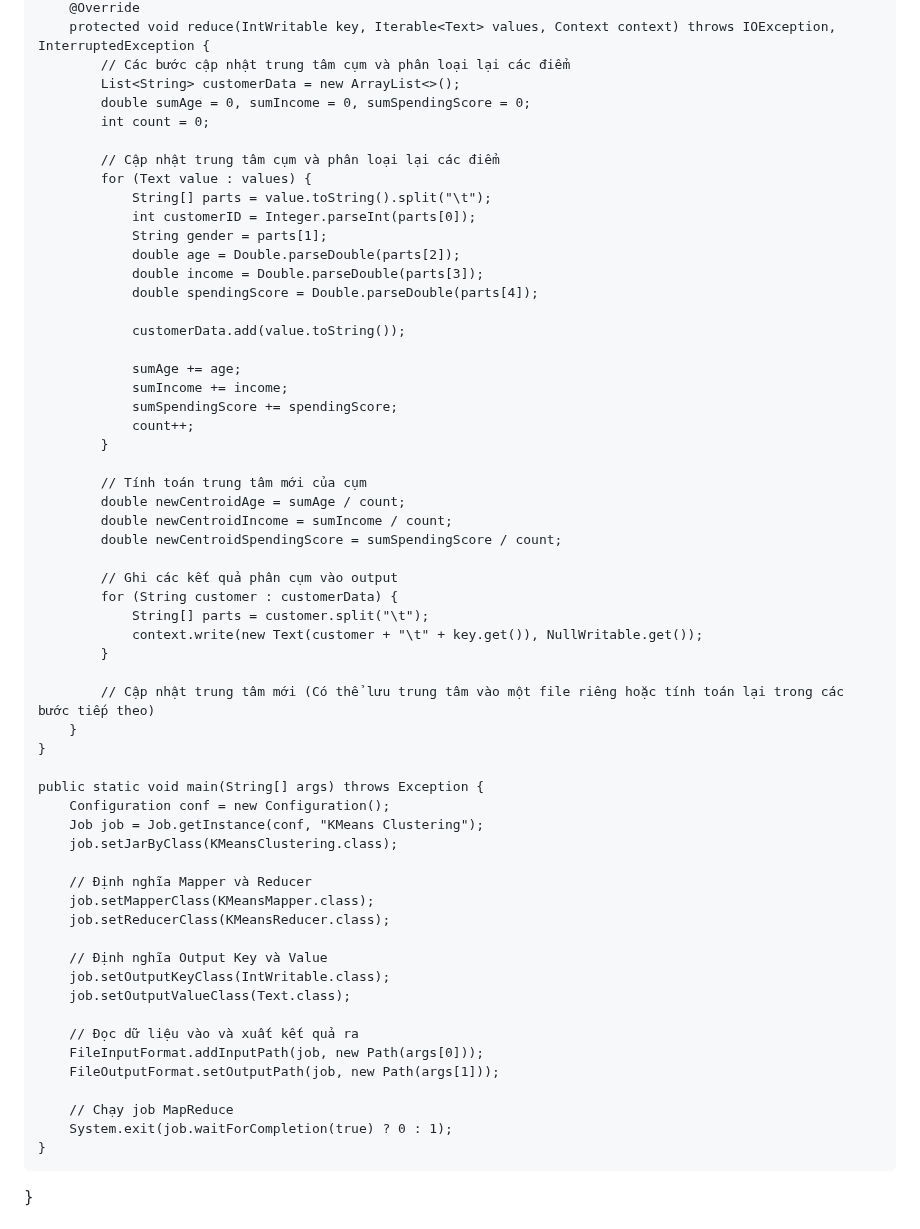
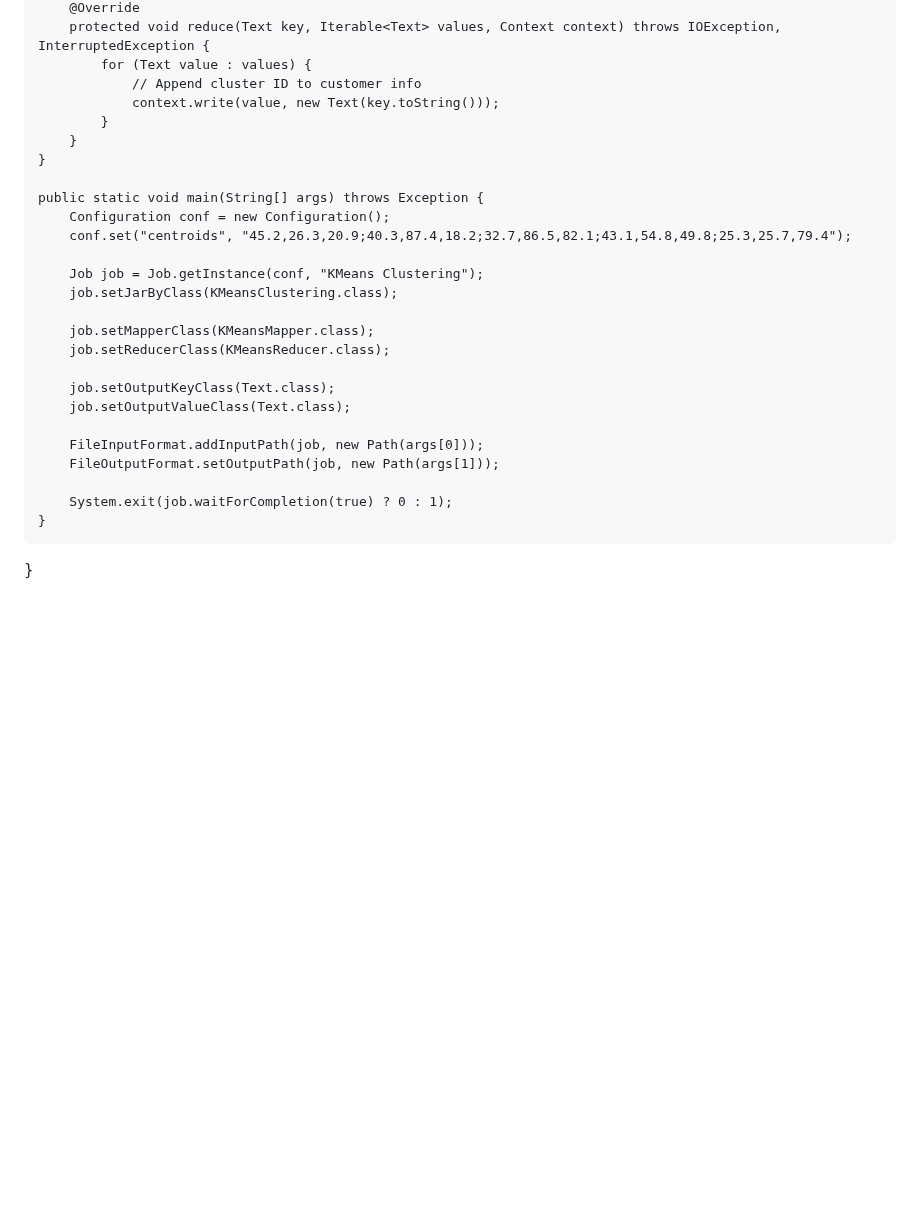
Before and after one commit to tungharu03/Dev, a Markdown page: README.md, the part around one of its changes. GitHub-like rendering; blank space fills up the shorter version.

```diff
--- a/README.md
+++ b/README.md
@@ -211,60 +226,28 @@ public class KMeansClustering {
         @Override
-        protected void reduce(IntWritable key, Iterable<Text> values, Context context) throws IOException, InterruptedException {
-            // Các bước cập nhật trung tâm cụm và phân loại lại các điểm
-            List<String> customerData = new ArrayList<>();
-            double sumAge = 0, sumIncome = 0, sumSpendingScore = 0;
-            int count = 0;
-
-            // Cập nhật trung tâm cụm và phân loại lại các điểm
+        protected void reduce(Text key, Iterable<Text> values, Context context) throws IOException, InterruptedException {
             for (Text value : values) {
-                String[] parts = value.toString().split("\t");
-                int customerID = Integer.parseInt(parts[0]);
-                String gender = parts[1];
-                double age = Double.parseDouble(parts[2]);
-                double income = Double.parseDouble(parts[3]);
-                double spendingScore = Double.parseDouble(parts[4]);
-
-                customerData.add(value.toString());
-
-                sumAge += age;
-                sumIncome += income;
-                sumSpendingScore += spendingScore;
-                count++;
+                // Append cluster ID to customer info
+                context.write(value, new Text(key.toString()));
             }
-
-            // Tính toán trung tâm mới của cụm
-            double newCentroidAge = sumAge / count;
-            double newCentroidIncome = sumIncome / count;
-            double newCentroidSpendingScore = sumSpendingScore / count;
-
-            // Ghi các kết quả phân cụm vào output
-            for (String customer : customerData) {
-                String[] parts = customer.split("\t");
-                context.write(new Text(customer + "\t" + key.get()), NullWritable.get());
-            }
-
-            // Cập nhật trung tâm mới (Có thể lưu trung tâm vào một file riêng hoặc tính toán lại trong các bước tiếp theo)
         }
     }
 
     public static void main(String[] args) throws Exception {
         Configuration conf = new Configuration();
+        conf.set("centroids", "45.2,26.3,20.9;40.3,87.4,18.2;32.7,86.5,82.1;43.1,54.8,49.8;25.3,25.7,79.4");
+
         Job job = Job.getInstance(conf, "KMeans Clustering");
         job.setJarByClass(KMeansClustering.class);
 
-        // Định nghĩa Mapper và Reducer
         job.setMapperClass(KMeansMapper.class);
         job.setReducerClass(KMeansReducer.class);
 
-        // Định nghĩa Output Key và Value
-        job.setOutputKeyClass(IntWritable.class);
+        job.setOutputKeyClass(Text.class);
         job.setOutputValueClass(Text.class);
 
-        // Đọc dữ liệu vào và xuất kết quả ra
         FileInputFormat.addInputPath(job, new Path(args[0]));
         FileOutputFormat.setOutputPath(job, new Path(args[1]));
 
-        // Chạy job MapReduce
         System.exit(job.waitForCompletion(true) ? 0 : 1);
     }
 }
```
Also changed, not shown: other parts of README.md (+43 -28 lines).
